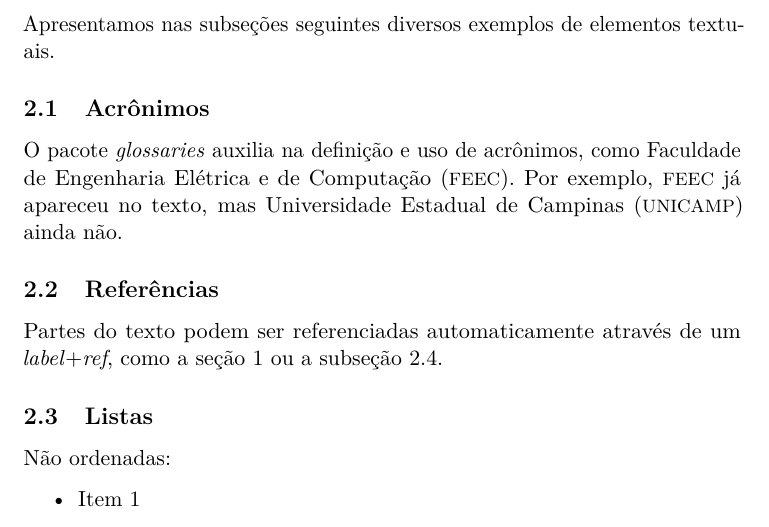
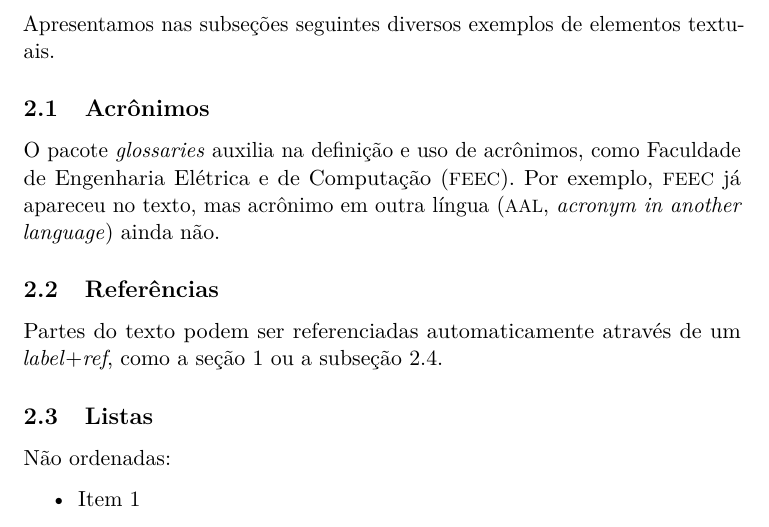
Before and after one commit to heitzmann/latex-templates, a LaTeX paper (publication/paper.tex): part of page 2 of 4, cut so that both start at the same text. Compiled offline with pdfLaTeX.

Commit message:
Allow acronyms in different language

```diff
--- a/publication/paper.tex
+++ b/publication/paper.tex
@@ -28,6 +28,16 @@
 \usepackage{relsize}
 \usepackage[nomain, acronym]{glossaries}
 \setacronymstyle{long-sm-short}
+\newcommand{\newacronymx}[8][]{%
+	\newglossaryentry{#2}{
+	type=\acronymtype,
+	name={{\smaller #3}},
+	sort={#3},
+	first={#4 ({\smaller #3}, \emph{#5})},
+	firstplural={#7 ({\smaller #6}, \emph{#8})},
+	text={{\smaller #3}},
+	plural={{\smaller #6}},
+	description={#4 (\emph{#5})},#1}}
 
 \usepackage{cite}
 
@@ -58,7 +68,7 @@
 %\setlength{\parindent}{4em}
 
 \newacronym{FEEC}{FEEC}{Faculdade de Engenharia Elétrica e de Computação}
-\newacronym{UNICAMP}{UNICAMP}{Universidade Estadual de Campinas}
+\newacronymx{AAL}{AAL}{acrônimo em outra língua}{acronym in another language}{AALs}{acrônimos em outra língua}{acronyms in another language}
 
 \begin{document}
 
@@ -105,7 +115,7 @@ Apresentamos nas subseções seguintes diversos exemplos de elementos textuais.
 \subsection{Acrônimos}
 
 O pacote \emph{glossaries} auxilia na definição e uso de acrônimos, como \gls{FEEC}.
-Por exemplo, \gls{FEEC} já apareceu no texto, mas \gls{UNICAMP} ainda não.
+Por exemplo, \gls{FEEC} já apareceu no texto, mas \gls{AAL} ainda não.
 
 
 \subsection{Referências}
```
Also changed, not shown: dissertation_thesis/1-introducao.tex (+1 -0 lines), dissertation_thesis/abreviaturas.tex (+8 -1 lines), dissertation_thesis/documento.tex (+10 -0 lines), project/project.tex (+11 -0 lines), dissertation_thesis/documento.pdf, project/project.pdf, publication/paper.pdf.
